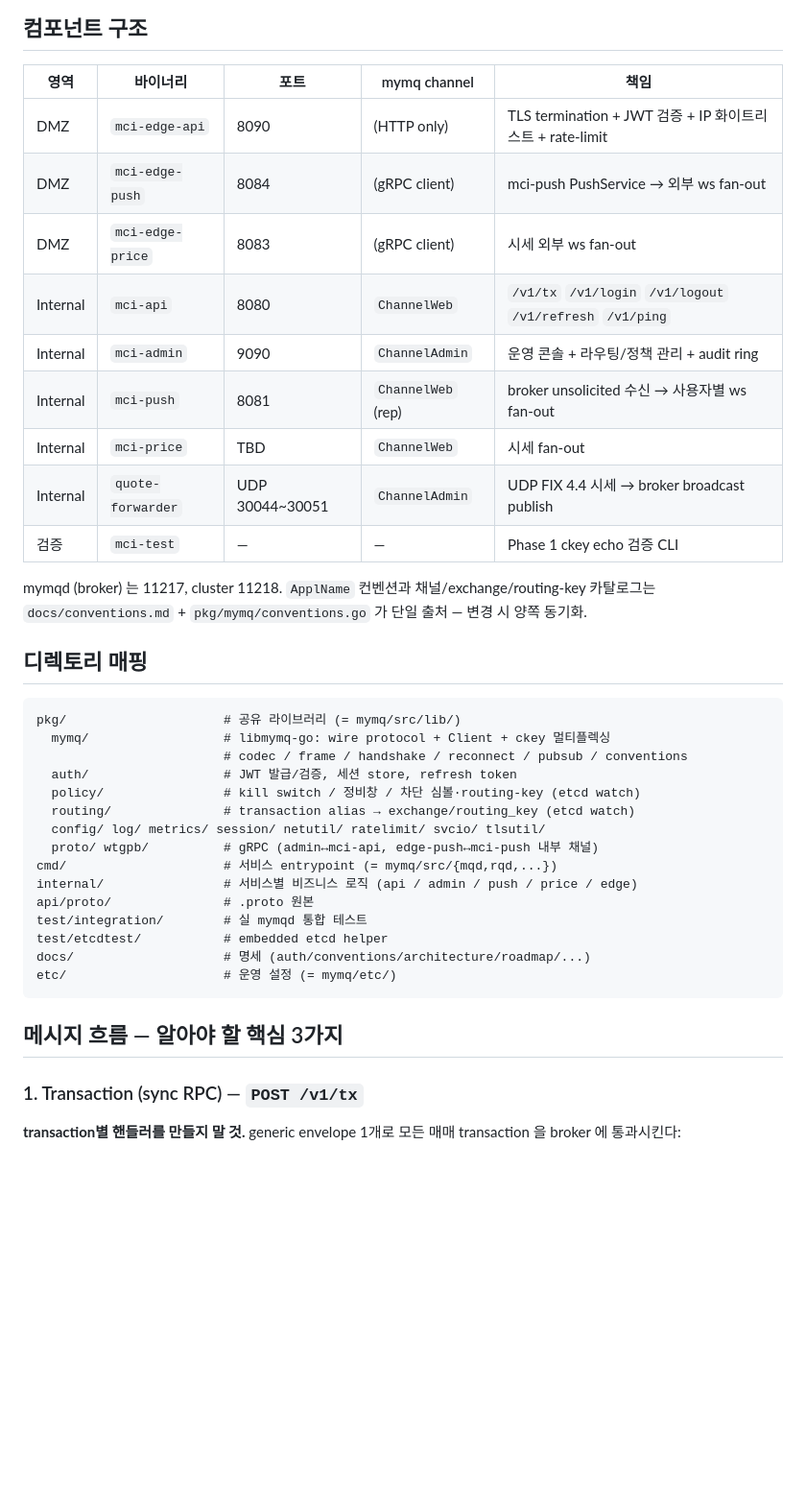
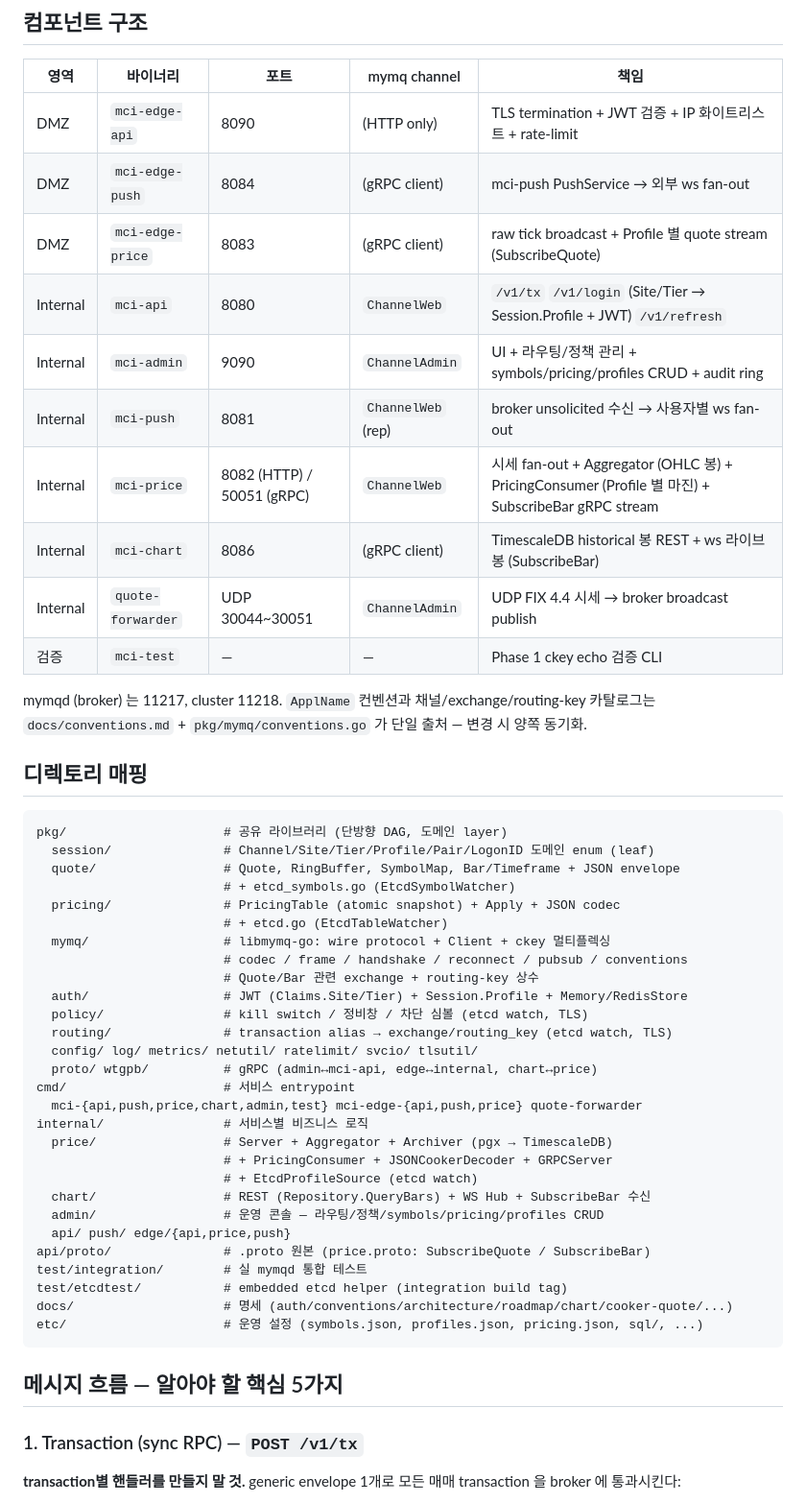
Before and after one commit to changryeul/wtg, a Markdown page: CLAUDE.md, the part around one of its changes. Shown at 96% size. GitHub-like rendering; blank space fills up the shorter version.

````diff
--- a/CLAUDE.md
+++ b/CLAUDE.md
@@ -59,11 +59,12 @@ MYMQD_HOST=10.0.0.10 MYMQD_PORT=11217 go test -v ./test/integration/...
 |-----|---------|-----|--------------|-----|
 | DMZ | `mci-edge-api` | 8090 | (HTTP only) | TLS termination + JWT 검증 + IP 화이트리스트 + rate-limit |
 | DMZ | `mci-edge-push` | 8084 | (gRPC client) | mci-push PushService → 외부 ws fan-out |
-| DMZ | `mci-edge-price` | 8083 | (gRPC client) | 시세 외부 ws fan-out |
-| Internal | `mci-api` | 8080 | `ChannelWeb` | `/v1/tx` `/v1/login` `/v1/logout` `/v1/refresh` `/v1/ping` |
-| Internal | `mci-admin` | 9090 | `ChannelAdmin` | 운영 콘솔 + 라우팅/정책 관리 + audit ring |
+| DMZ | `mci-edge-price` | 8083 | (gRPC client) | raw tick broadcast + Profile 별 quote stream (SubscribeQuote) |
+| Internal | `mci-api` | 8080 | `ChannelWeb` | `/v1/tx` `/v1/login` (Site/Tier → Session.Profile + JWT) `/v1/refresh` |
+| Internal | `mci-admin` | 9090 | `ChannelAdmin` | UI + 라우팅/정책 관리 + symbols/pricing/profiles CRUD + audit ring |
 | Internal | `mci-push` | 8081 | `ChannelWeb` (rep) | broker unsolicited 수신 → 사용자별 ws fan-out |
-| Internal | `mci-price` | TBD | `ChannelWeb` | 시세 fan-out |
+| Internal | `mci-price` | 8082 (HTTP) / 50051 (gRPC) | `ChannelWeb` | 시세 fan-out + Aggregator (OHLC 봉) + PricingConsumer (Profile 별 마진) + SubscribeBar gRPC stream |
+| Internal | `mci-chart` | 8086 | (gRPC client) | TimescaleDB historical 봉 REST + ws 라이브 봉 (SubscribeBar) |
 | Internal | `quote-forwarder` | UDP 30044~30051 | `ChannelAdmin` | UDP FIX 4.4 시세 → broker broadcast publish |
 | 검증 | `mci-test` | — | — | Phase 1 ckey echo 검증 CLI |
 
@@ -72,24 +73,37 @@ mymqd (broker) 는 11217, cluster 11218. `ApplName` 컨벤션과 채널/exchange
 ## 디렉토리 매핑
 
 ```
-pkg/                     # 공유 라이브러리 (= mymq/src/lib/)
+pkg/                     # 공유 라이브러리 (단방향 DAG, 도메인 layer)
+  session/               # Channel/Site/Tier/Profile/Pair/LogonID 도메인 enum (leaf)
+  quote/                 # Quote, RingBuffer, SymbolMap, Bar/Timeframe + JSON envelope
+                         # + etcd_symbols.go (EtcdSymbolWatcher)
+  pricing/               # PricingTable (atomic snapshot) + Apply + JSON codec
+                         # + etcd.go (EtcdTableWatcher)
   mymq/                  # libmymq-go: wire protocol + Client + ckey 멀티플렉싱
                          # codec / frame / handshake / reconnect / pubsub / conventions
-  auth/                  # JWT 발급/검증, 세션 store, refresh token
-  policy/                # kill switch / 정비창 / 차단 심볼·routing-key (etcd watch)
-  routing/               # transaction alias → exchange/routing_key (etcd watch)
-  config/ log/ metrics/ session/ netutil/ ratelimit/ svcio/ tlsutil/
-  proto/ wtgpb/          # gRPC (admin↔mci-api, edge-push↔mci-push 내부 채널)
-cmd/                     # 서비스 entrypoint (= mymq/src/{mqd,rqd,...})
-internal/                # 서비스별 비즈니스 로직 (api / admin / push / price / edge)
-api/proto/               # .proto 원본
+                         # Quote/Bar 관련 exchange + routing-key 상수
+  auth/                  # JWT (Claims.Site/Tier) + Session.Profile + Memory/RedisStore
+  policy/                # kill switch / 정비창 / 차단 심볼 (etcd watch, TLS)
+  routing/               # transaction alias → exchange/routing_key (etcd watch, TLS)
+  config/ log/ metrics/ netutil/ ratelimit/ svcio/ tlsutil/
+  proto/ wtgpb/          # gRPC (admin↔mci-api, edge↔internal, chart↔price)
+cmd/                     # 서비스 entrypoint
+  mci-{api,push,price,chart,admin,test} mci-edge-{api,push,price} quote-forwarder
+internal/                # 서비스별 비즈니스 로직
+  price/                 # Server + Aggregator + Archiver (pgx → TimescaleDB)
+                         # + PricingConsumer + JSONCookerDecoder + GRPCServer
+                         # + EtcdProfileSource (etcd watch)
+  chart/                 # REST (Repository.QueryBars) + WS Hub + SubscribeBar 수신
+  admin/                 # 운영 콘솔 — 라우팅/정책/symbols/pricing/profiles CRUD
+  api/ push/ edge/{api,price,push}
+api/proto/               # .proto 원본 (price.proto: SubscribeQuote / SubscribeBar)
 test/integration/        # 실 mymqd 통합 테스트
-test/etcdtest/           # embedded etcd helper
-docs/                    # 명세 (auth/conventions/architecture/roadmap/...)
-etc/                     # 운영 설정 (= mymq/etc/)
+test/etcdtest/           # embedded etcd helper (integration build tag)
+docs/                    # 명세 (auth/conventions/architecture/roadmap/chart/cooker-quote/...)
+etc/                     # 운영 설정 (symbols.json, profiles.json, pricing.json, sql/, ...)
 ```
 
-## 메시지 흐름 — 알아야 할 핵심 3가지
+## 메시지 흐름 — 알아야 할 핵심 5가지
 
 ### 1. Transaction (sync RPC) — `POST /v1/tx`
 **transaction별 핸들러를 만들지 말 것.** generic envelope 1개로 모든 매매 transaction 을 broker 에 통과시킨다:
````
Also changed, not shown: other parts of CLAUDE.md (+34 -7 lines).
